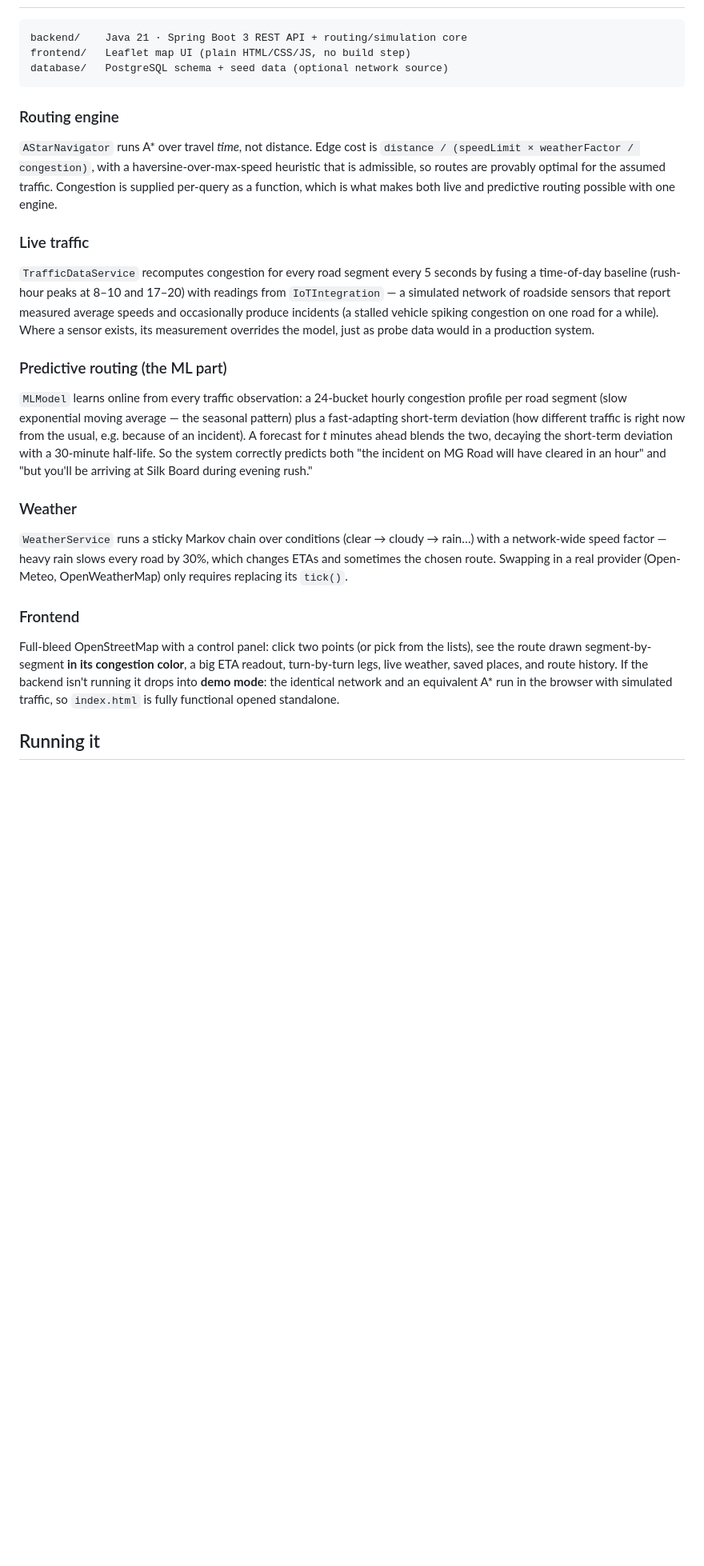
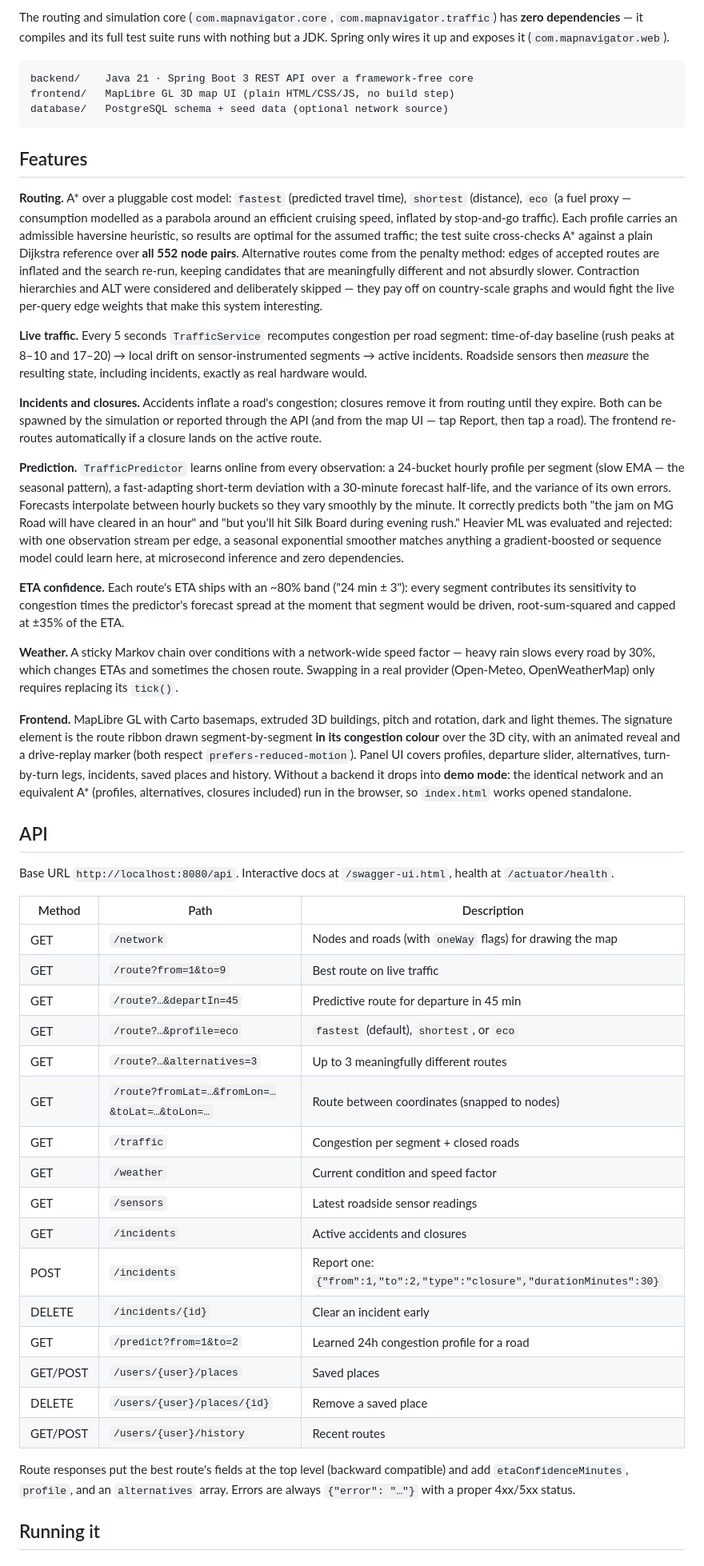
Before and after one commit to code-with-harish/Map-Navigator, a Markdown page: README.md, the part around one of its changes. Shown at 80% size. Drawn GitHub-style; blank space fills up the shorter version.

````diff
--- a/README.md
+++ b/README.md
@@ -8,24 +27,51 @@ Pick any two points on the map and get the fastest route for **right now** — o
+The routing and simulation core (`com.mapnavigator.core`, `com.mapnavigator.traffic`) has **zero dependencies** — it compiles and its full test suite runs with nothing but a JDK. Spring only wires it up and exposes it (`com.mapnavigator.web`).
 
 ```
-backend/    Java 21 · Spring Boot 3 REST API + routing/simulation core
-frontend/   Leaflet map UI (plain HTML/CSS/JS, no build step)
+backend/    Java 21 · Spring Boot 3 REST API over a framework-free core
+frontend/   MapLibre GL 3D map UI (plain HTML/CSS/JS, no build step)
 database/   PostgreSQL schema + seed data (optional network source)
 ```
 
-### Routing engine
-`AStarNavigator` runs A* over travel *time*, not distance. Edge cost is `distance / (speedLimit × weatherFactor / congestion)`, with a haversine-over-max-speed heuristic that is admissible, so routes are provably optimal for the assumed traffic. Congestion is supplied per-query as a function, which is what makes both live and predictive routing possible with one engine.
+## Features
 
-### Live traffic
-`TrafficDataService` recomputes congestion for every road segment every 5 seconds by fusing a time-of-day baseline (rush-hour peaks at 8–10 and 17–20) with readings from `IoTIntegration` — a simulated network of roadside sensors that report measured average speeds and occasionally produce incidents (a stalled vehicle spiking congestion on one road for a while). Where a sensor exists, its measurement overrides the model, just as probe data would in a production system.
+**Routing.** A* over a pluggable cost model: `fastest` (predicted travel time), `shortest` (distance), `eco` (a fuel proxy — consumption modelled as a parabola around an efficient cruising speed, inflated by stop-and-go traffic). Each profile carries an admissible haversine heuristic, so results are optimal for the assumed traffic; the test suite cross-checks A* against a plain Dijkstra reference over **all 552 node pairs**. Alternative routes come from the penalty method: edges of accepted routes are inflated and the search re-run, keeping candidates that are meaningfully different and not absurdly slower. Contraction hierarchies and ALT were considered and deliberately skipped — they pay off on country-scale graphs and would fight the live per-query edge weights that make this system interesting.
 
-### Predictive routing (the ML part)
-`MLModel` learns online from every traffic observation: a 24-bucket hourly congestion profile per road segment (slow exponential moving average — the seasonal pattern) plus a fast-adapting short-term deviation (how different traffic is right now from the usual, e.g. because of an incident). A forecast for *t* minutes ahead blends the two, decaying the short-term deviation with a 30-minute half-life. So the system correctly predicts both "the incident on MG Road will have cleared in an hour" and "but you'll be arriving at Silk Board during evening rush."
+**Live traffic.** Every 5 seconds `TrafficService` recomputes congestion per road segment: time-of-day baseline (rush peaks at 8–10 and 17–20) → local drift on sensor-instrumented segments → active incidents. Roadside sensors then *measure* the resulting state, including incidents, exactly as real hardware would.
 
-### Weather
-`WeatherService` runs a sticky Markov chain over conditions (clear → cloudy → rain…) with a network-wide speed factor — heavy rain slows every road by 30%, which changes ETAs and sometimes the chosen route. Swapping in a real provider (Open-Meteo, OpenWeatherMap) only requires replacing its `tick()`.
+**Incidents and closures.** Accidents inflate a road's congestion; closures remove it from routing until they expire. Both can be spawned by the simulation or reported through the API (and from the map UI — tap Report, then tap a road). The frontend re-routes automatically if a closure lands on the active route.
 
-### Frontend
-Full-bleed OpenStreetMap with a control panel: click two points (or pick from the lists), see the route drawn segment-by-segment **in its congestion color**, a big ETA readout, turn-by-turn legs, live weather, saved places, and route history. If the backend isn't running it drops into **demo mode**: the identical network and an equivalent A* run in the browser with simulated traffic, so `index.html` is fully functional opened standalone.
+**Prediction.** `TrafficPredictor` learns online from every observation: a 24-bucket hourly profile per segment (slow EMA — the seasonal pattern), a fast-adapting short-term deviation with a 30-minute forecast half-life, and the variance of its own errors. Forecasts interpolate between hourly buckets so they vary smoothly by the minute. It correctly predicts both "the jam on MG Road will have cleared in an hour" and "but you'll hit Silk Board during evening rush." Heavier ML was evaluated and rejected: with one observation stream per edge, a seasonal exponential smoother matches anything a gradient-boosted or sequence model could learn here, at microsecond inference and zero dependencies.
+
+**ETA confidence.** Each route's ETA ships with an ~80% band ("24 min ± 3"): every segment contributes its sensitivity to congestion times the predictor's forecast spread at the moment that segment would be driven, root-sum-squared and capped at ±35% of the ETA.
+
+**Weather.** A sticky Markov chain over conditions with a network-wide speed factor — heavy rain slows every road by 30%, which changes ETAs and sometimes the chosen route. Swapping in a real provider (Open-Meteo, OpenWeatherMap) only requires replacing its `tick()`.
+
+**Frontend.** MapLibre GL with Carto basemaps, extruded 3D buildings, pitch and rotation, dark and light themes. The signature element is the route ribbon drawn segment-by-segment **in its congestion colour** over the 3D city, with an animated reveal and a drive-replay marker (both respect `prefers-reduced-motion`). Panel UI covers profiles, departure slider, alternatives, turn-by-turn legs, incidents, saved places and history. Without a backend it drops into **demo mode**: the identical network and an equivalent A* (profiles, alternatives, closures included) run in the browser, so `index.html` works opened standalone.
+
+## API
+
+Base URL `http://localhost:8080/api`. Interactive docs at `/swagger-ui.html`, health at `/actuator/health`.
+
+| Method | Path | Description |
+| --- | --- | --- |
+| GET | `/network` | Nodes and roads (with `oneWay` flags) for drawing the map |
+| GET | `/route?from=1&to=9` | Best route on live traffic |
+| GET | `/route?…&departIn=45` | Predictive route for departure in 45 min |
+| GET | `/route?…&profile=eco` | `fastest` (default), `shortest`, or `eco` |
+| GET | `/route?…&alternatives=3` | Up to 3 meaningfully different routes |
+| GET | `/route?fromLat=…&fromLon=…&toLat=…&toLon=…` | Route between coordinates (snapped to nodes) |
+| GET | `/traffic` | Congestion per segment + closed roads |
+| GET | `/weather` | Current condition and speed factor |
+| GET | `/sensors` | Latest roadside sensor readings |
+| GET | `/incidents` | Active accidents and closures |
+| POST | `/incidents` | Report one: `{"from":1,"to":2,"type":"closure","durationMinutes":30}` |
+| DELETE | `/incidents/{id}` | Clear an incident early |
+| GET | `/predict?from=1&to=2` | Learned 24h congestion profile for a road |
+| GET/POST | `/users/{user}/places` | Saved places |
+| DELETE | `/users/{user}/places/{id}` | Remove a saved place |
+| GET/POST | `/users/{user}/history` | Recent routes |
+
+Route responses put the best route's fields at the top level (backward compatible) and add `etaConfidenceMinutes`, `profile`, and an `alternatives` array. Errors are always `{"error": "…"}` with a proper 4xx/5xx status.
 
 ## Running it
 
````
Also changed, not shown: other parts of README.md (+65 -46 lines).
